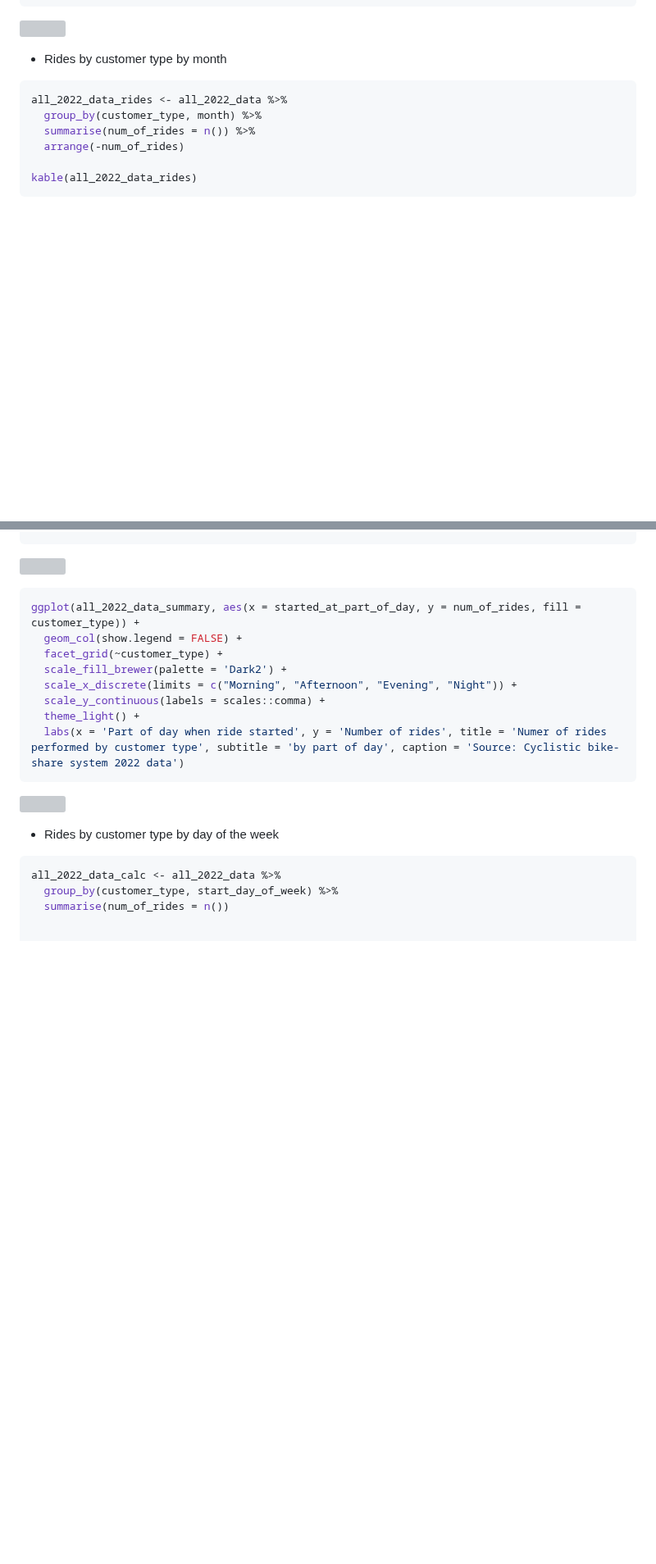
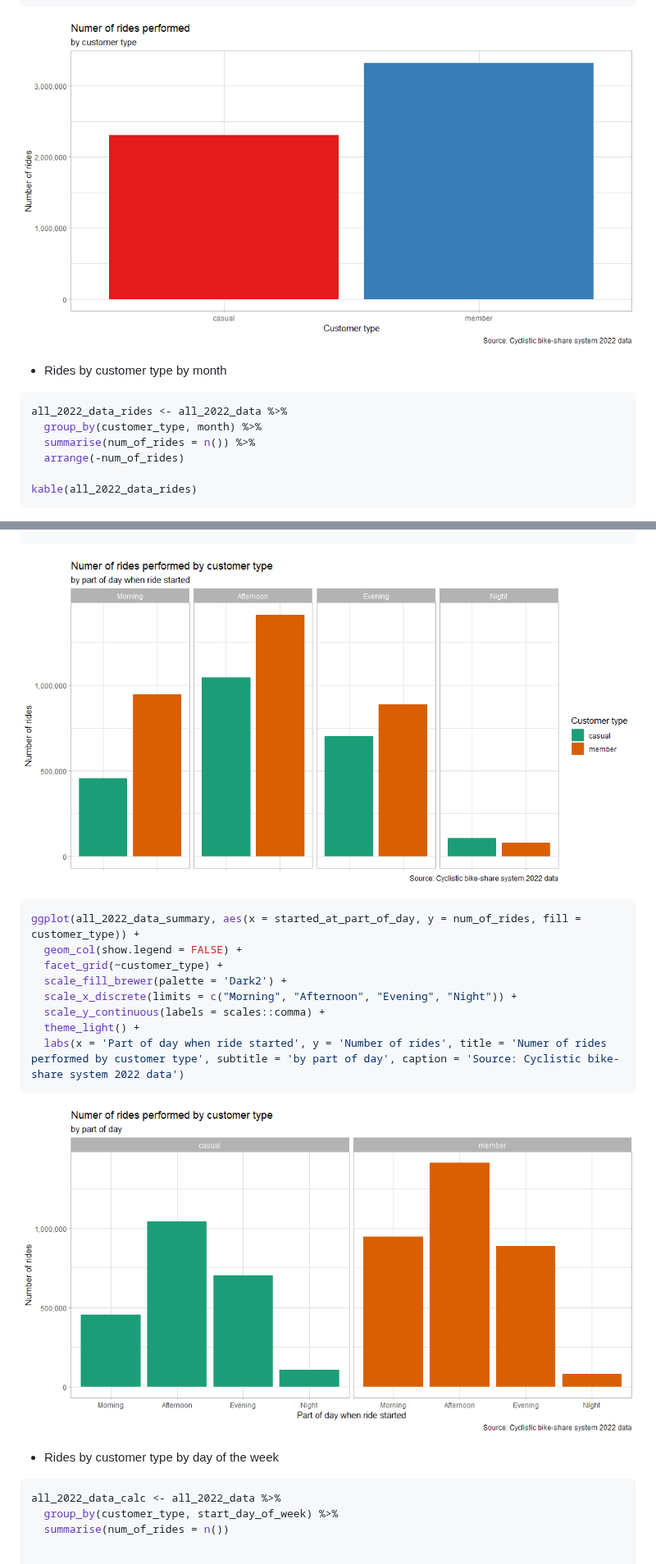
Before and after one commit to okemoto6/GDAPC, a Markdown page: GDAPC.md, 2 parts joined by grey strips. Shown at 82% size. GitHub-like rendering; blank space fills up the shorter version; grey boxes are pictures that could not be loaded.

````diff
--- a/GDAPC.md
+++ b/GDAPC.md
@@ -663,7 +663,7 @@ ggplot(all_2022_data_summary, aes(x = customer_type, y = num_of_rides, fill = cu
   theme_light()
 ```
 
-![](TEST-GH-KNIT_files/figure-gfm/plot_1-1.png)<!-- -->
+![](GDAPC_R_plots/Rplot_1.png)<!-- -->
 
 - Rides by customer type by month
 
@@ -776,7 +778,7 @@ labs(x = NULL, y = 'Number of rides', title = 'Numer of rides performed by custo
 guides(fill = guide_legend(title = "Customer type"))
 ```
 
-![](TEST-GH-KNIT_files/figure-gfm/plot_4-1.png)<!-- -->
+![](GDAPC_R_plots/Rplot_4.png)<!-- -->
 
 ``` r
 ggplot(all_2022_data_summary, aes(x = started_at_part_of_day, y = num_of_rides, fill = customer_type)) +
@@ -789,7 +791,7 @@ ggplot(all_2022_data_summary, aes(x = started_at_part_of_day, y = num_of_rides,
   labs(x = 'Part of day when ride started', y = 'Number of rides', title = 'Numer of rides performed by customer type', subtitle = 'by part of day', caption = 'Source: Cyclistic bike-share system 2022 data')
 ```
 
-![](TEST-GH-KNIT_files/figure-gfm/plot_5-1.png)<!-- -->
+![](GDAPC_R_plots/Rplot_5.png)<!-- -->
 
 - Rides by customer type by day of the week
 
````
Also changed, not shown: other parts of GDAPC.md (+17 -3 lines).
